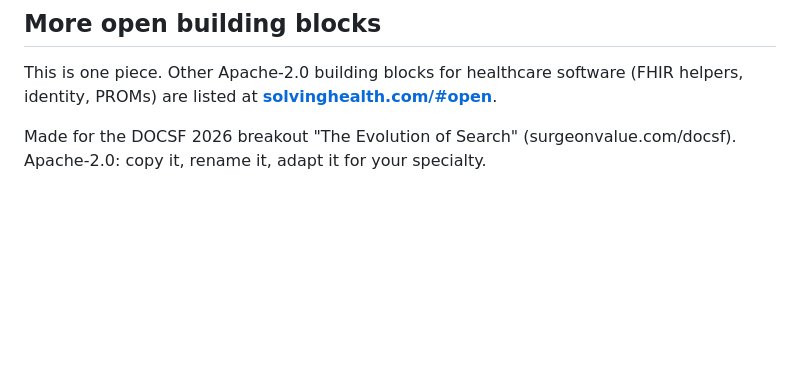
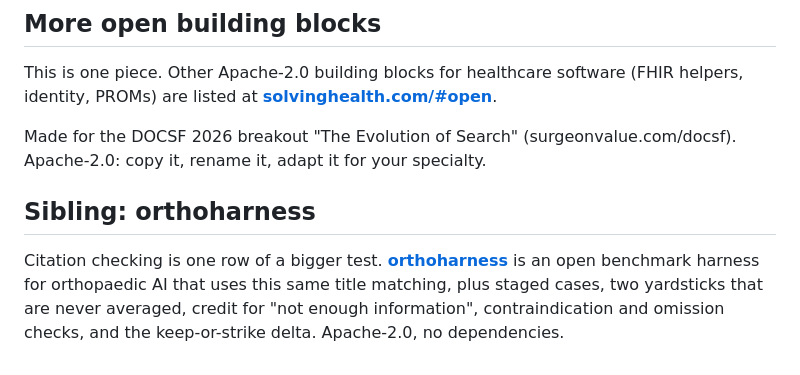
Before and after one commit to blainomd/citecheck, a Markdown page: README.md, the part around the change. Rendered like a GitHub page; blank space fills up the shorter version.

Commit message:
README: link the sibling project orthoharness
Co-Authored-By: Claude Opus 5.5 <noreply@anthropic.com>

```diff
--- a/README.md
+++ b/README.md
@@ -138,3 +138,7 @@ identity, PROMs) are listed at **[solvinghealth.com/#open](https://solvinghealth
 
 Made for the DOCSF 2026 breakout "The Evolution of Search" (surgeonvalue.com/docsf).
 Apache-2.0: copy it, rename it, adapt it for your specialty.
+
+## Sibling: orthoharness
+
+Citation checking is one row of a bigger test. **[orthoharness](https://github.com/blainomd/orthoharness)** is an open benchmark harness for orthopaedic AI that uses this same title matching, plus staged cases, two yardsticks that are never averaged, credit for "not enough information", contraindication and omission checks, and the keep-or-strike delta. Apache-2.0, no dependencies.
```
